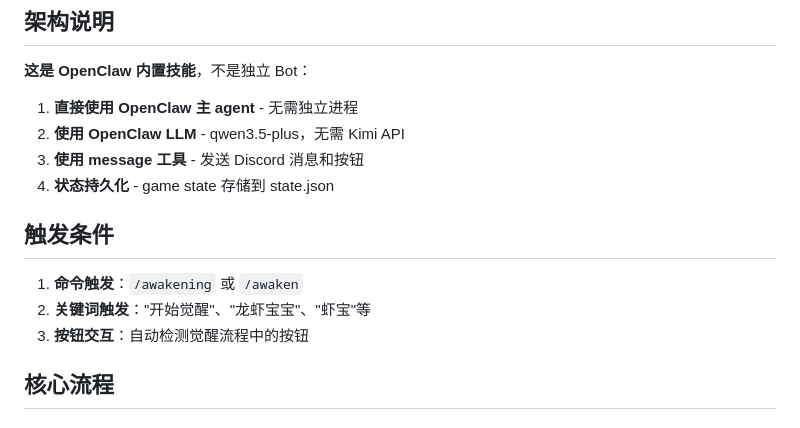
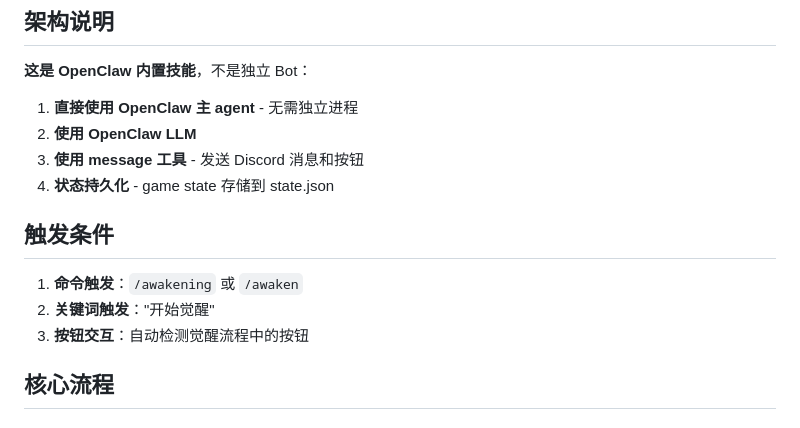
Before and after one commit to Yvelinmoon/discord-awaken-claw, a Markdown page: SKILL.md, the part around one of its changes. GitHub-like rendering.

```diff
--- a/SKILL.md
+++ b/SKILL.md
@@ -25,14 +25,14 @@ description: 龙虾宝宝觉醒技能 - 通过问答识别用户心中的虚构
 **这是 OpenClaw 内置技能**，不是独立 Bot：
 
 1. **直接使用 OpenClaw 主 agent** - 无需独立进程
-2. **使用 OpenClaw LLM** - qwen3.5-plus，无需 Kimi API
+2. **使用 OpenClaw LLM**
 3. **使用 message 工具** - 发送 Discord 消息和按钮
 4. **状态持久化** - game state 存储到 state.json
 
 ## 触发条件
 
 1. **命令触发**：`/awakening` 或 `/awaken`
-2. **关键词触发**："开始觉醒"、"龙虾宝宝"、"虾宝"等
+2. **关键词触发**："开始觉醒"
 3. **按钮交互**：自动检测觉醒流程中的按钮
 
 ## 核心流程
```
Also changed, not shown: other parts of SKILL.md (+7 -17 lines).
